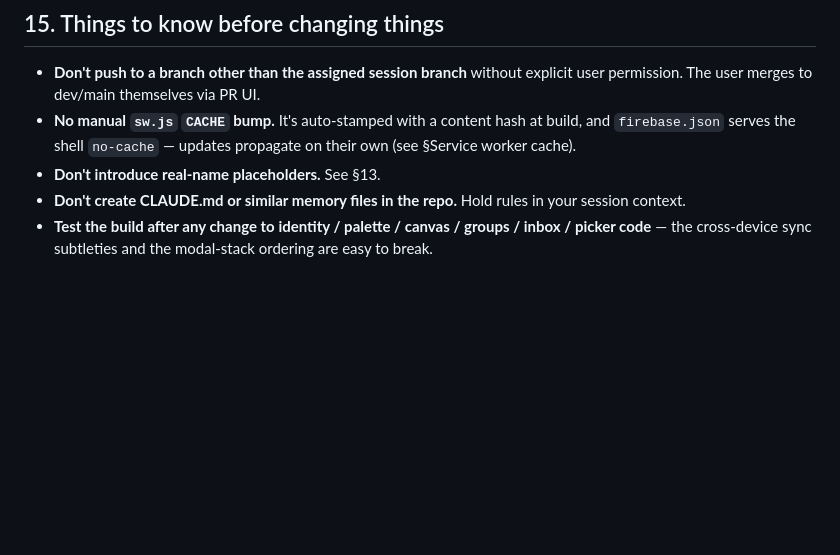
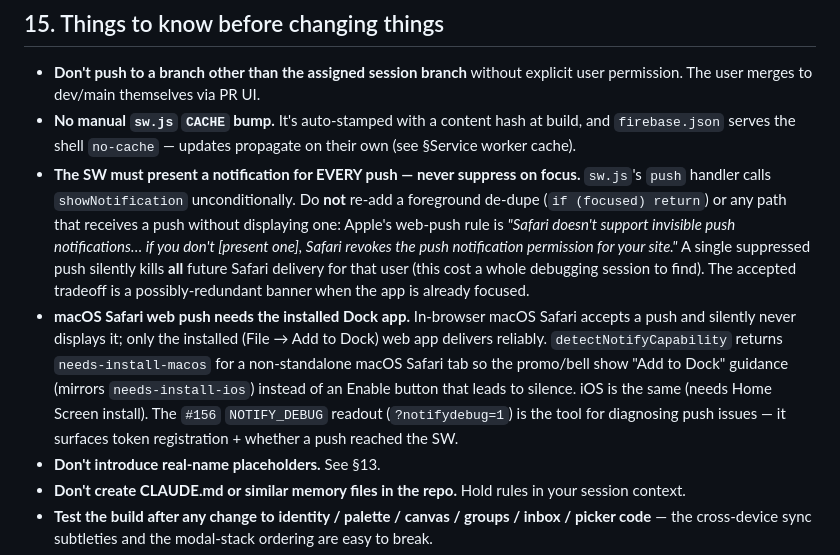
Before and after one commit to tenorune/on, a Markdown page: docs/HANDOFF.md, the part around the change. GitHub-like rendering; blank space fills up the shorter version.

Commit message:
docs(HANDOFF): lock in the Safari "always present every push" rule + macOS install requirement
Two hard-won gotchas from the Safari push debugging session, added to §15 so a
future change can't silently regress them:

- The SW must call showNotification for EVERY push (no foreground de-dupe):
  Safari revokes the site's push permission if a push is received without a
  visible notification, which silently kills all future delivery.
- macOS Safari web push only works from the installed Dock app; in-browser
  accepts a push and never displays it. detectNotifyCapability returns
  needs-install-macos for non-standalone macOS Safari (mirrors iOS). Notes the
  #156 ?notifydebug=1 readout as the diagnosis tool.

https://claude.ai/code/session_015hwuHLDuksT3VUM3TRTss5

```diff
--- a/docs/HANDOFF.md
+++ b/docs/HANDOFF.md
@@ -361,6 +361,8 @@ The user uses the **superpowers** skills. Workflow:
 
 - **Don't push to a branch other than the assigned session branch** without explicit user permission. The user merges to dev/main themselves via PR UI.
 - **No manual `sw.js` `CACHE` bump.** It's auto-stamped with a content hash at build, and `firebase.json` serves the shell `no-cache` — updates propagate on their own (see §Service worker cache).
+- **The SW must present a notification for EVERY push — never suppress on focus.** `sw.js`'s `push` handler calls `showNotification` unconditionally. Do **not** re-add a foreground de-dupe (`if (focused) return`) or any path that receives a push without displaying one: Apple's web-push rule is *"Safari doesn't support invisible push notifications… if you don't [present one], Safari revokes the push notification permission for your site."* A single suppressed push silently kills **all** future Safari delivery for that user (this cost a whole debugging session to find). The accepted tradeoff is a possibly-redundant banner when the app is already focused.
+- **macOS Safari web push needs the installed Dock app.** In-browser macOS Safari accepts a push and silently never displays it; only the installed (File → Add to Dock) web app delivers reliably. `detectNotifyCapability` returns `needs-install-macos` for a non-standalone macOS Safari tab so the promo/bell show "Add to Dock" guidance (mirrors `needs-install-ios`) instead of an Enable button that leads to silence. iOS is the same (needs Home Screen install). The `#156` `NOTIFY_DEBUG` readout (`?notifydebug=1`) is the tool for diagnosing push issues — it surfaces token registration + whether a push reached the SW.
 - **Don't introduce real-name placeholders.** See §13.
 - **Don't create CLAUDE.md or similar memory files in the repo.** Hold rules in your session context.
 - **Test the build after any change to identity / palette / canvas / groups / inbox / picker code** — the cross-device sync subtleties and the modal-stack ordering are easy to break.
```
